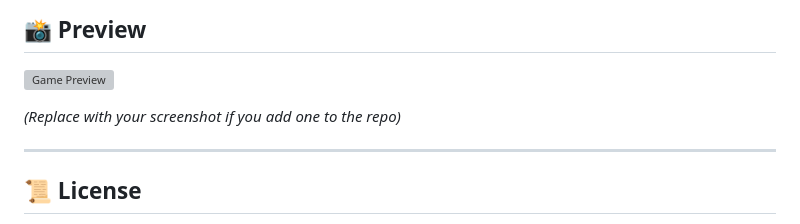
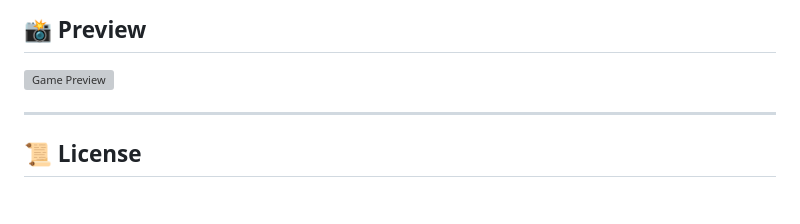
Before and after one commit to FranciscoNextView/Click-Per-Minute-Game, a Markdown page: README.md, the part around the change. GitHub-like rendering; blank space fills up the shorter version; grey boxes are pictures that could not be loaded.

Commit message:
Remove screenshot placeholder from README
Removed placeholder text for screenshot in README.

```diff
--- a/README.md
+++ b/README.md
@@ -68,7 +68,6 @@ click-per-minute-game/
 
 ![Game Preview](./preview.png)
 
-*(Replace with your screenshot if you add one to the repo)*
 
 ---
 
```
